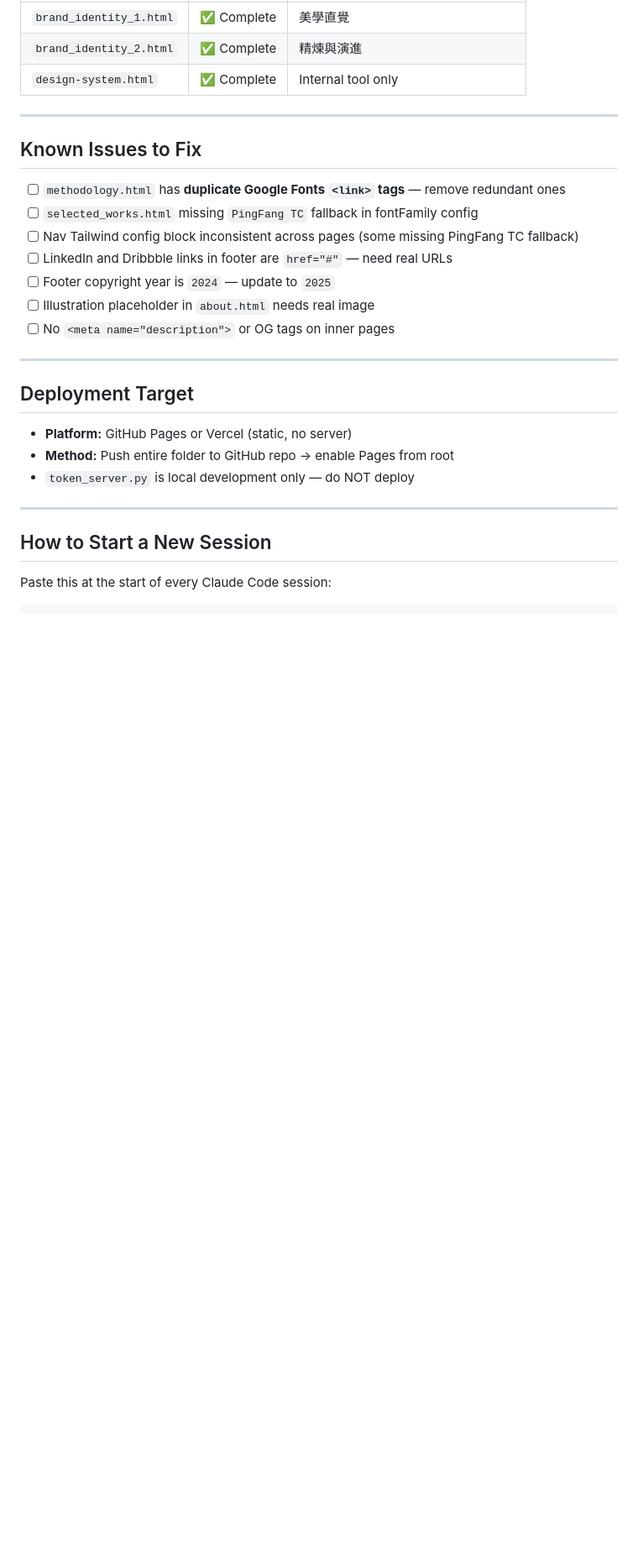
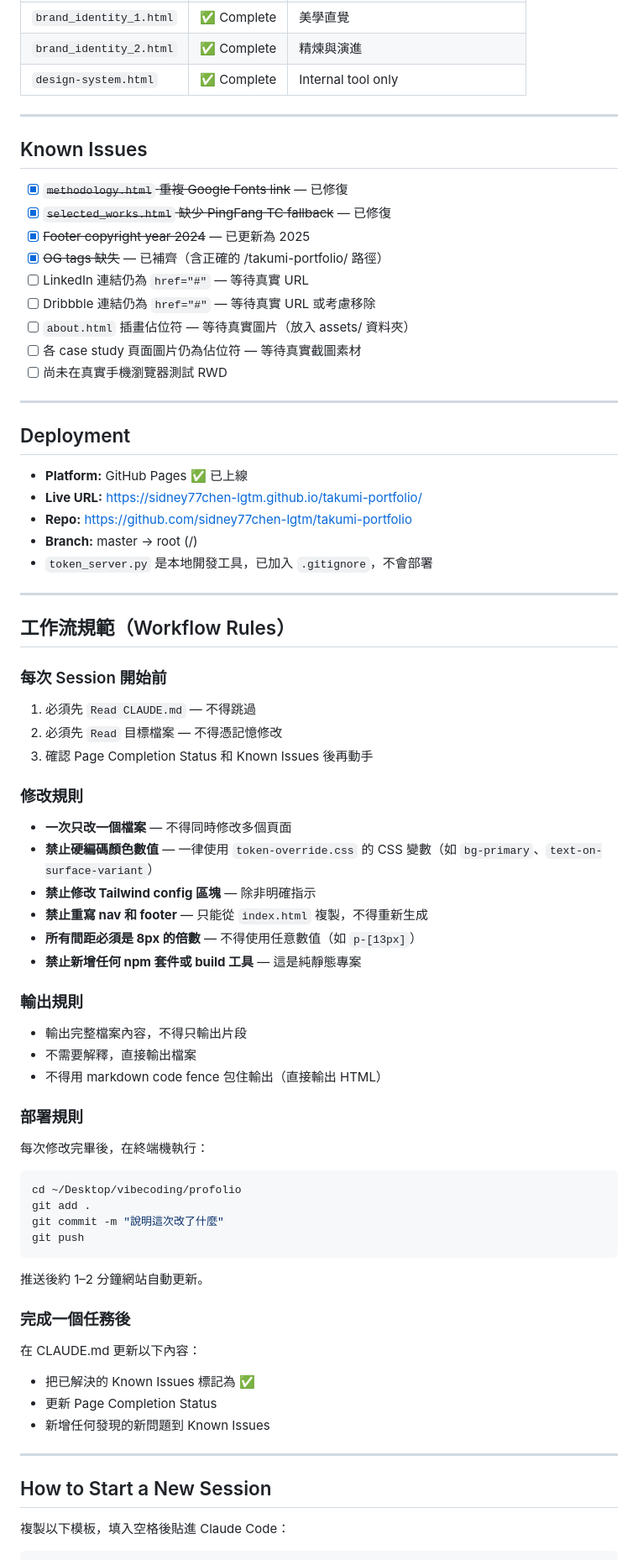
Before and after one commit to sidney77chen-lgtm/takumi-portfolio, a Markdown page: CLAUDE.md, the part around one of its changes. Shown at 84% size. Rendered like a GitHub page; blank space fills up the shorter version.

Commit message:
Update CLAUDE.md: add workflow rules

````diff
--- a/CLAUDE.md
+++ b/CLAUDE.md
@@ -163,28 +163,70 @@ Copy from `index.html` nav section — do not rewrite from scratch.
 
 ---
 
-## Known Issues to Fix
+## Known Issues
 
-- [ ] `methodology.html` has **duplicate Google Fonts `<link>` tags** — remove redundant ones
-- [ ] `selected_works.html` missing `PingFang TC` fallback in fontFamily config
-- [ ] Nav Tailwind config block inconsistent across pages (some missing PingFang TC fallback)
-- [ ] LinkedIn and Dribbble links in footer are `href="#"` — need real URLs
-- [ ] Footer copyright year is `2024` — update to `2025`
-- [ ] Illustration placeholder in `about.html` needs real image
-- [ ] No `<meta name="description">` or OG tags on inner pages
+- [x] ~~`methodology.html` 重複 Google Fonts link~~ — 已修復
+- [x] ~~`selected_works.html` 缺少 PingFang TC fallback~~ — 已修復
+- [x] ~~Footer copyright year 2024~~ — 已更新為 2025
+- [x] ~~OG tags 缺失~~ — 已補齊（含正確的 /takumi-portfolio/ 路徑）
+- [ ] LinkedIn 連結仍為 `href="#"` — 等待真實 URL
+- [ ] Dribbble 連結仍為 `href="#"` — 等待真實 URL 或考慮移除
+- [ ] `about.html` 插畫佔位符 — 等待真實圖片（放入 assets/ 資料夾）
+- [ ] 各 case study 頁面圖片仍為佔位符 — 等待真實截圖素材
+- [ ] 尚未在真實手機瀏覽器測試 RWD
 
 ---
 
-## Deployment Target
+## Deployment
 
-- **Platform:** GitHub Pages or Vercel (static, no server)
-- **Method:** Push entire folder to GitHub repo → enable Pages from root
-- `token_server.py` is local development only — do NOT deploy
+- **Platform:** GitHub Pages ✅ 已上線
+- **Live URL:** https://sidney77chen-lgtm.github.io/takumi-portfolio/
+- **Repo:** https://github.com/sidney77chen-lgtm/takumi-portfolio
+- **Branch:** master → root (/)
+- `token_server.py` 是本地開發工具，已加入 `.gitignore`，不會部署
+
+---
+
+## 工作流規範（Workflow Rules）
+
+### 每次 Session 開始前
+1. 必須先 `Read CLAUDE.md` — 不得跳過
+2. 必須先 `Read` 目標檔案 — 不得憑記憶修改
+3. 確認 Page Completion Status 和 Known Issues 後再動手
+
+### 修改規則
+- **一次只改一個檔案** — 不得同時修改多個頁面
+- **禁止硬編碼顏色數值** — 一律使用 `token-override.css` 的 CSS 變數（如 `bg-primary`、`text-on-surface-variant`）
+- **禁止修改 Tailwind config 區塊** — 除非明確指示
+- **禁止重寫 nav 和 footer** — 只能從 `index.html` 複製，不得重新生成
+- **所有間距必須是 8px 的倍數** — 不得使用任意數值（如 `p-[13px]`）
+- **禁止新增任何 npm 套件或 build 工具** — 這是純靜態專案
+
+### 輸出規則
+- 輸出完整檔案內容，不得只輸出片段
+- 不需要解釋，直接輸出檔案
+- 不得用 markdown code fence 包住輸出（直接輸出 HTML）
+
+### 部署規則
+每次修改完畢後，在終端機執行：
+```bash
+cd ~/Desktop/vibecoding/profolio
+git add .
+git commit -m "說明這次改了什麼"
+git push
+```
+推送後約 1–2 分鐘網站自動更新。
+
+### 完成一個任務後
+在 CLAUDE.md 更新以下內容：
+- 把已解決的 Known Issues 標記為 ✅
+- 更新 Page Completion Status
+- 新增任何發現的新問題到 Known Issues
 
 ---
 
 ## How to Start a New Session
 
-Paste this at the start of every Claude Code session:
+複製以下模板，填入空格後貼進 Claude Code：
 
 ```
````
Also changed, not shown: other parts of CLAUDE.md (+18 -3 lines).
